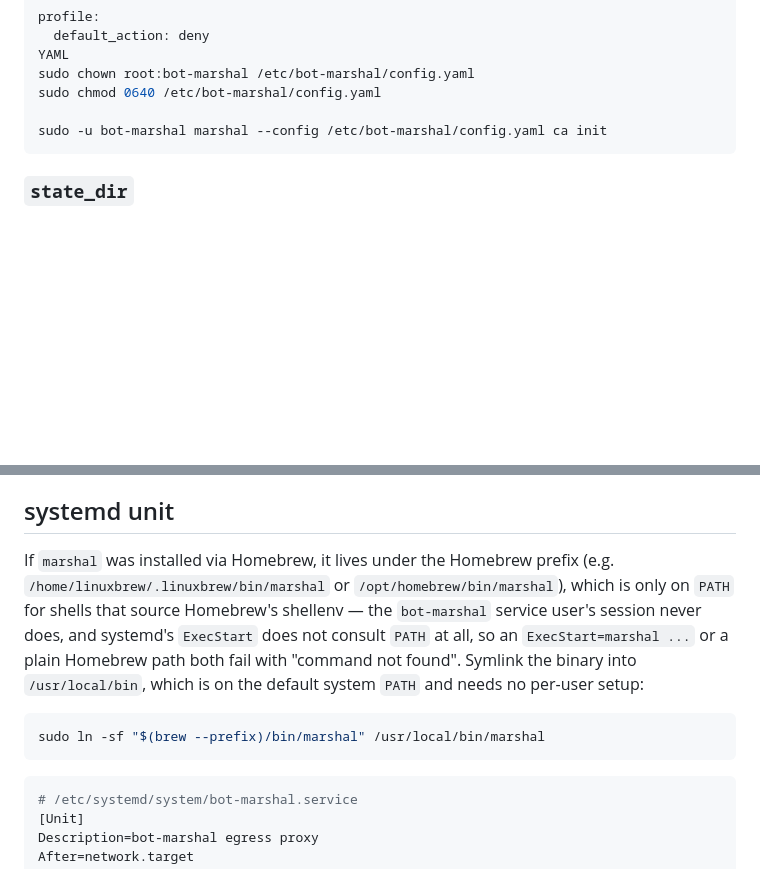
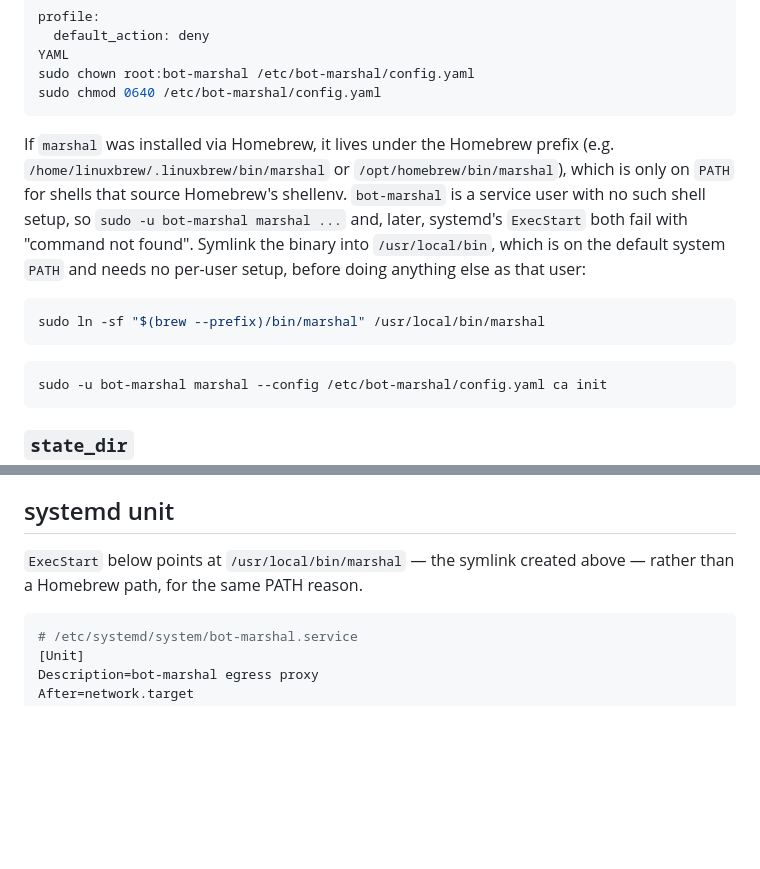
Before and after one commit to gregbacchus/bot-marshal, a Markdown page: docs/production.md, 2 parts joined by grey strips. Rendered like a GitHub page; blank space fills up the shorter version.

Commit message:
docs(production): move the Homebrew PATH fix before ca init
sudo -u bot-marshal marshal ... ca init hits the same "command not
found" as the systemd unit, and runs first — the symlink needs to
exist before that call, not just before the unit file.

Co-Authored-By: Claude Sonnet 5 <noreply@anthropic.com>

````diff
--- a/docs/production.md
+++ b/docs/production.md
@@ -34,7 +34,20 @@ profile:
 YAML
 sudo chown root:bot-marshal /etc/bot-marshal/config.yaml
 sudo chmod 0640 /etc/bot-marshal/config.yaml
+```
 
+If `marshal` was installed via Homebrew, it lives under the Homebrew prefix (e.g.
+`/home/linuxbrew/.linuxbrew/bin/marshal` or `/opt/homebrew/bin/marshal`), which is only on
+`PATH` for shells that source Homebrew's shellenv. `bot-marshal` is a service user with no such
+shell setup, so `sudo -u bot-marshal marshal ...` and, later, systemd's `ExecStart` both fail
+with "command not found". Symlink the binary into `/usr/local/bin`, which is on the default
+system `PATH` and needs no per-user setup, before doing anything else as that user:
+
+```bash
+sudo ln -sf "$(brew --prefix)/bin/marshal" /usr/local/bin/marshal
+```
+
+```bash
 sudo -u bot-marshal marshal --config /etc/bot-marshal/config.yaml ca init
 ```
 
@@ -62,16 +75,8 @@ the check to run after a restore.
 
 ## systemd unit
 
-If `marshal` was installed via Homebrew, it lives under the Homebrew prefix (e.g.
-`/home/linuxbrew/.linuxbrew/bin/marshal` or `/opt/homebrew/bin/marshal`), which is only on
-`PATH` for shells that source Homebrew's shellenv — the `bot-marshal` service user's session
-never does, and systemd's `ExecStart` does not consult `PATH` at all, so an `ExecStart=marshal
-...` or a plain Homebrew path both fail with "command not found". Symlink the binary into
-`/usr/local/bin`, which is on the default system `PATH` and needs no per-user setup:
-
-```bash
-sudo ln -sf "$(brew --prefix)/bin/marshal" /usr/local/bin/marshal
-```
+`ExecStart` below points at `/usr/local/bin/marshal` — the symlink created above — rather than
+a Homebrew path, for the same PATH reason.
 
 ```ini
 # /etc/systemd/system/bot-marshal.service
````
